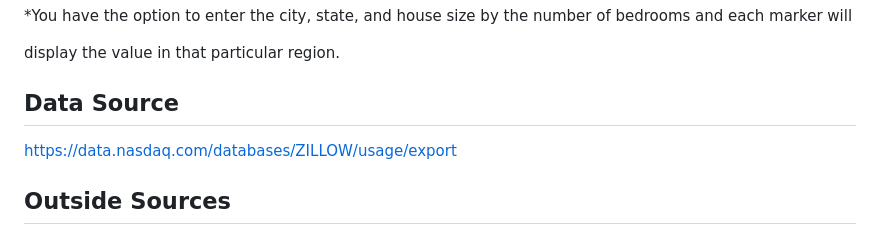
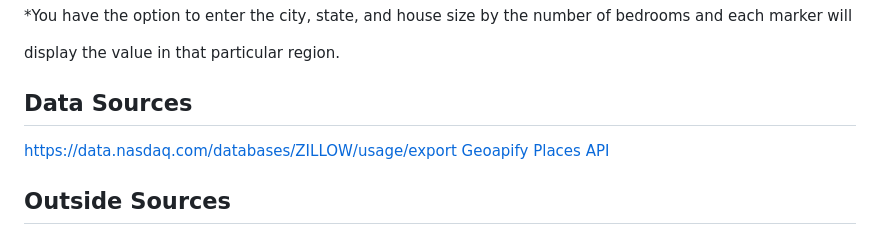
Before and after one commit to laxleary/Zillow-Data-Exploration, a Markdown page: README.md, the part around the change. Drawn GitHub-style.

```diff
--- a/README.md
+++ b/README.md
@@ -117,8 +117,9 @@ To achieve Map:
 display the value in that particular region.
 
 
-## Data Source
+## Data Sources
 https://data.nasdaq.com/databases/ZILLOW/usage/export
+[Geoapify Places API](https://apidocs.geoapify.com/playground/places/)
 
 ## Outside Sources
 The following code was developed by the three co-authors using methods learned in class. New methods were developed with the assistance of StackOverflow, GeeksforGeeks, and official documentation for Leaflet, Plotly,
```
